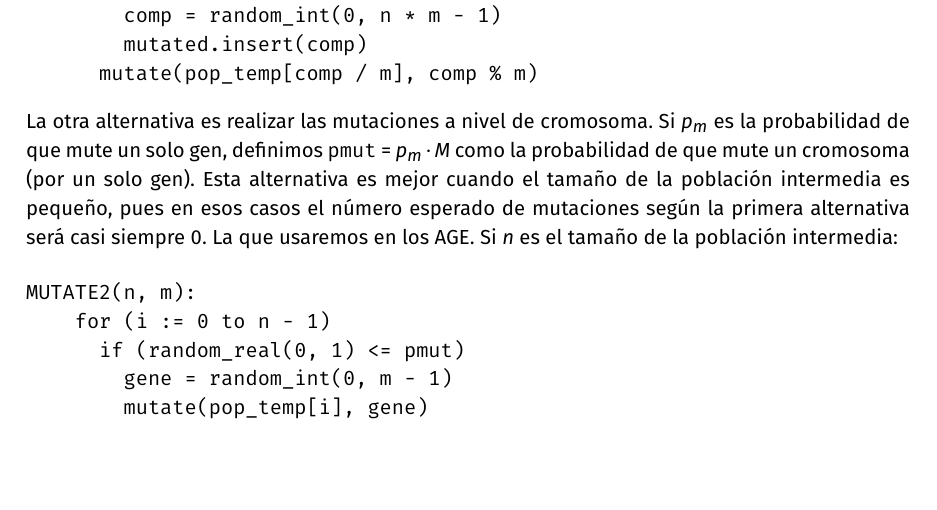
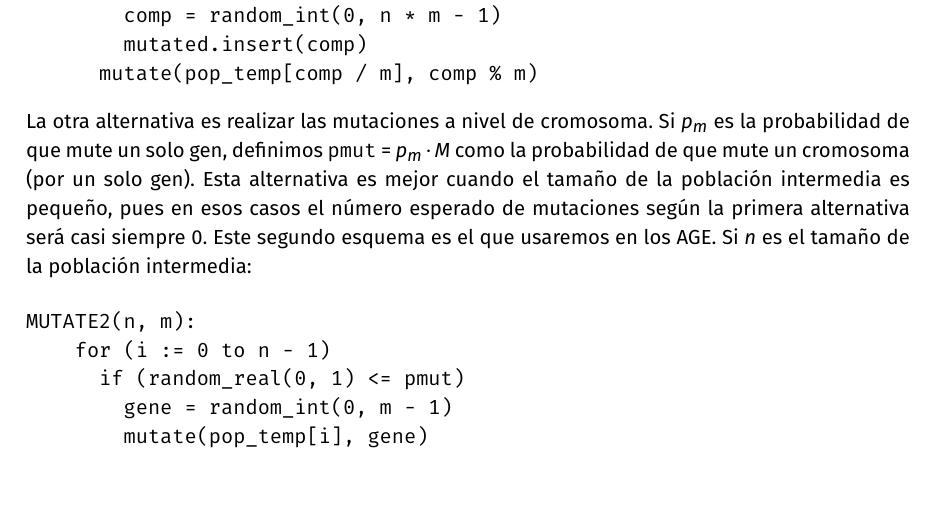
Before and after one commit to antcc/practicas-mh, a LaTeX document (results/P2/memoriaP2.tex): part of page 10 of 26, cut so that both start at the same text. The pictures show the PDF file results/P2/memoriaP2.pdf that the author committed with the source.

Commit message:
Pequeña corrección P2

```diff
--- a/results/P2/memoriaP2.tex
+++ b/results/P2/memoriaP2.tex
@@ -498,7 +498,7 @@ MUTATE1(n, m):
       mutate(pop_temp[comp / m], comp % m)
 \end{verbatim}
 
-La otra alternativa es realizar las mutaciones a nivel de cromosoma. Si $p_m$ es la probabilidad de que mute un solo gen, definimos \verb|pmut| = $p_m \cdot M$ como la probabilidad de que mute un cromosoma (por un solo gen). Esta alternativa es mejor cuando el tamaño de la población intermedia es pequeño, pues en esos casos el número esperado de mutaciones según la primera alternativa será casi siempre $0$. La que usaremos en los AGE. Si $n$ es el tamaño de la población intermedia:
+La otra alternativa es realizar las mutaciones a nivel de cromosoma. Si $p_m$ es la probabilidad de que mute un solo gen, definimos \verb|pmut| = $p_m \cdot M$ como la probabilidad de que mute un cromosoma (por un solo gen). Esta alternativa es mejor cuando el tamaño de la población intermedia es pequeño, pues en esos casos el número esperado de mutaciones según la primera alternativa será casi siempre $0$. Este segundo esquema es el que usaremos en los AGE. Si $n$ es el tamaño de la población intermedia:
 
 \begin{verbatim}
 MUTATE2(n, m):
```
Also changed, not shown: results/P2/memoriaP2.pdf.
